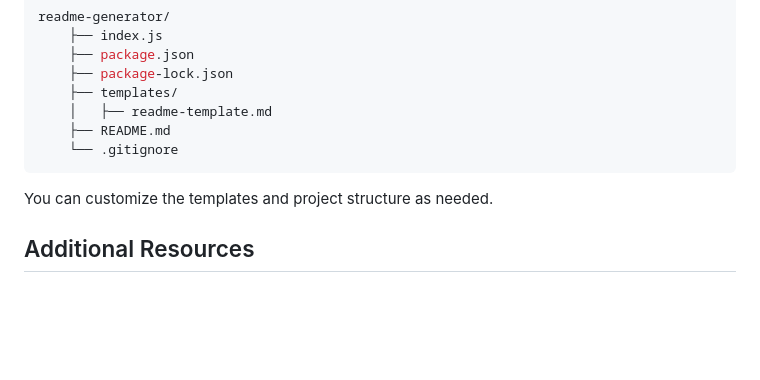
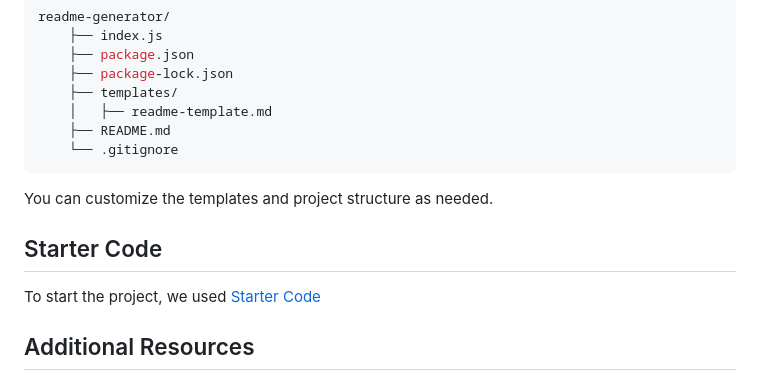
Before and after one commit to naturuplift/ReadmeGenerator, a Markdown page: README.md, the part around one of its changes. Rendered like a GitHub page; blank space fills up the shorter version.

```diff
--- a/README.md
+++ b/README.md
@@ -73,6 +73,10 @@ readme-generator/
 
 You can customize the templates and project structure as needed.
 
+## Starter Code
+
+To start the project, we used [Starter Code][starter-code]
+
 ## Additional Resources
 
 -    Markdown Cheatsheet: A handy reference for Markdown syntax.
```
Also changed, not shown: other parts of README.md (+1 -0 lines).
